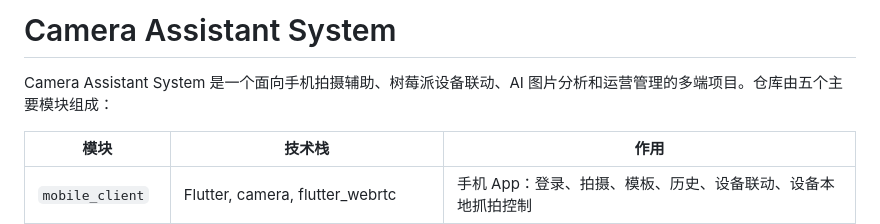
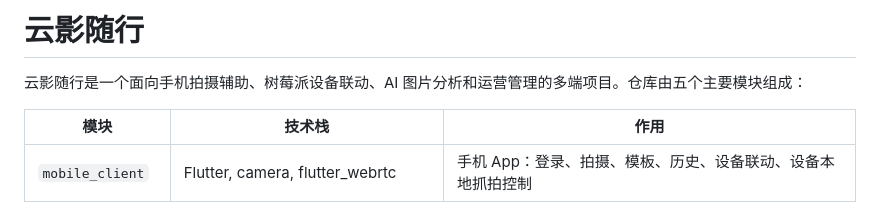
Before and after one commit to LiPeiCong60/Camera-Assistant-System, a Markdown page: README.md, the part around the change. Rendered like a GitHub page.

Commit message:
docs: rename project to yunying suixing

```diff
--- a/README.md
+++ b/README.md
@@ -1,6 +1,6 @@
-# Camera Assistant System
+# 云影随行
 
-Camera Assistant System 是一个面向手机拍摄辅助、树莓派设备联动、AI 图片分析和运营管理的多端项目。仓库由五个主要模块组成：
+云影随行是一个面向手机拍摄辅助、树莓派设备联动、AI 图片分析和运营管理的多端项目。仓库由五个主要模块组成：
 
 | 模块 | 技术栈 | 作用 |
 | --- | --- | --- |
```
Also changed, not shown: docs/项目总览与架构说明.md (+1 -1 lines).
